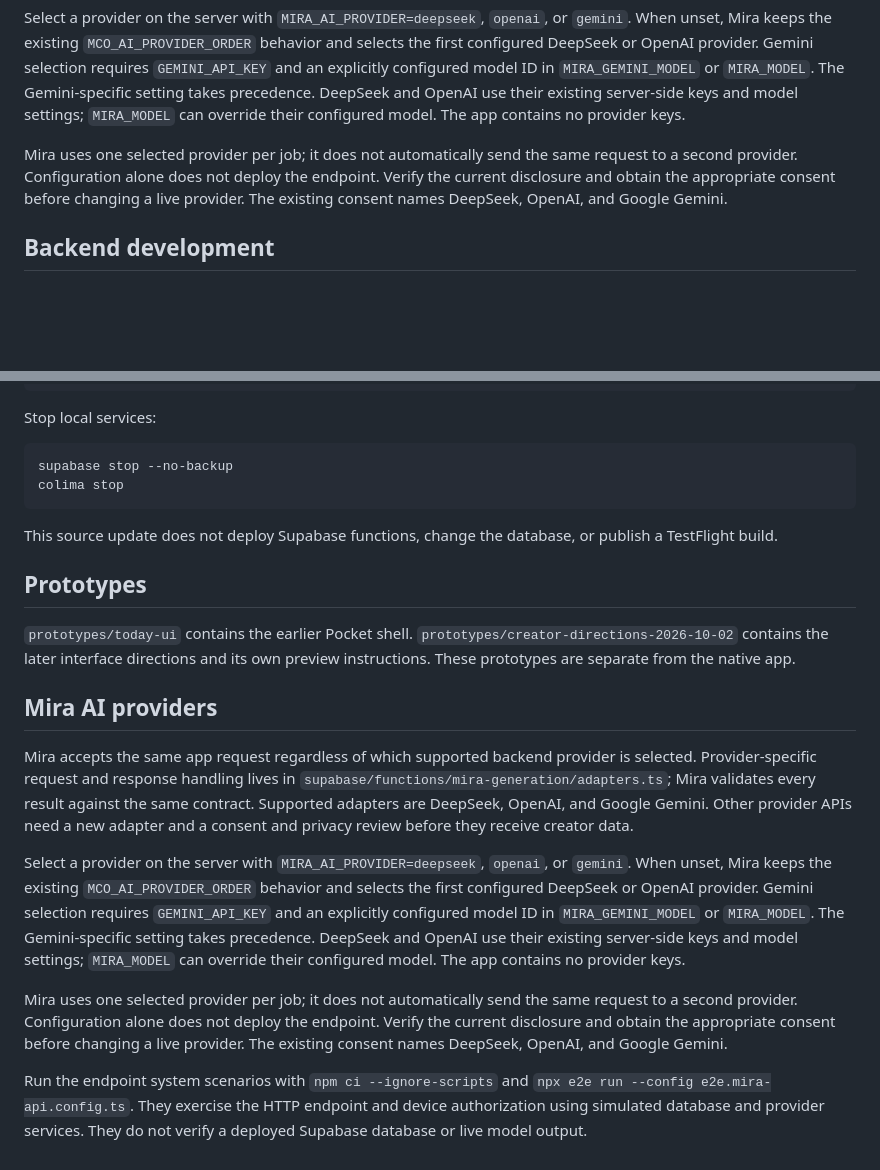
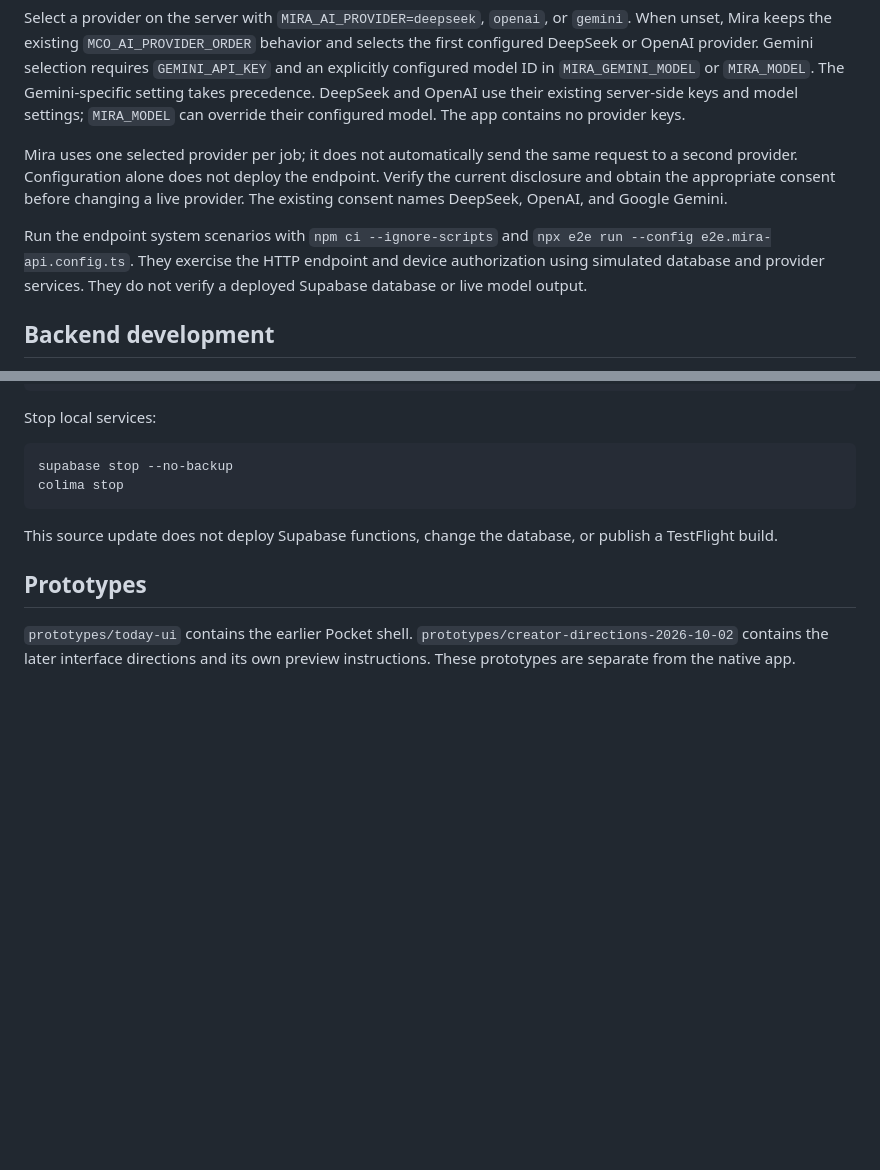
Before and after one commit to prateekranka/instaContentHelper, a Markdown page: README.md, 2 parts joined by grey strips. Drawn GitHub-style; blank space fills up the shorter version.

Commit message:
Remove duplicate provider documentation

```diff
--- a/README.md
+++ b/README.md
@@ -73,6 +73,8 @@ Select a provider on the server with `MIRA_AI_PROVIDER=deepseek`, `openai`, or `
 
 Mira uses one selected provider per job; it does not automatically send the same request to a second provider. Configuration alone does not deploy the endpoint. Verify the current disclosure and obtain the appropriate consent before changing a live provider. The existing consent names DeepSeek, OpenAI, and Google Gemini.
 
+Run the endpoint system scenarios with `npm ci --ignore-scripts` and `npx e2e run --config e2e.mira-api.config.ts`. They exercise the HTTP endpoint and device authorization using simulated database and provider services. They do not verify a deployed Supabase database or live model output.
+
 ## Backend development
 
 The backend uses Supabase Edge Functions and SQL migrations. Linux can run backend checks and web prototypes. It cannot build the native iPhone app.
@@ -104,13 +106,3 @@ This source update does not deploy Supabase functions, change the database, or p
 ## Prototypes
 
 `prototypes/today-ui` contains the earlier Pocket shell. `prototypes/creator-directions-2026-10-02` contains the later interface directions and its own preview instructions. These prototypes are separate from the native app.
-
-## Mira AI providers
-
-Mira accepts the same app request regardless of which supported backend provider is selected. Provider-specific request and response handling lives in `supabase/functions/mira-generation/adapters.ts`; Mira validates every result against the same contract. Supported adapters are DeepSeek, OpenAI, and Google Gemini. Other provider APIs need a new adapter and a consent and privacy review before they receive creator data.
-
-Select a provider on the server with `MIRA_AI_PROVIDER=deepseek`, `openai`, or `gemini`. When unset, Mira keeps the existing `MCO_AI_PROVIDER_ORDER` behavior and selects the first configured DeepSeek or OpenAI provider. Gemini selection requires `GEMINI_API_KEY` and an explicitly configured model ID in `MIRA_GEMINI_MODEL` or `MIRA_MODEL`. The Gemini-specific setting takes precedence. DeepSeek and OpenAI use their existing server-side keys and model settings; `MIRA_MODEL` can override their configured model. The app contains no provider keys.
-
-Mira uses one selected provider per job; it does not automatically send the same request to a second provider. Configuration alone does not deploy the endpoint. Verify the current disclosure and obtain the appropriate consent before changing a live provider. The existing consent names DeepSeek, OpenAI, and Google Gemini.
-
-Run the endpoint system scenarios with `npm ci --ignore-scripts` and `npx e2e run --config e2e.mira-api.config.ts`. They exercise the HTTP endpoint and device authorization using simulated database and provider services. They do not verify a deployed Supabase database or live model output.
```
